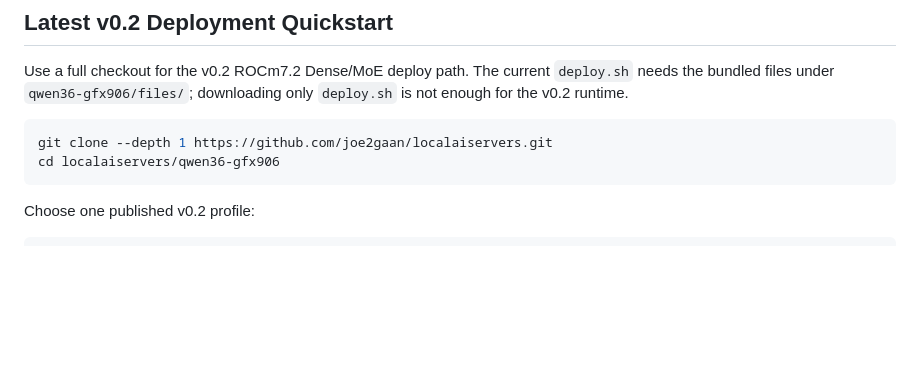
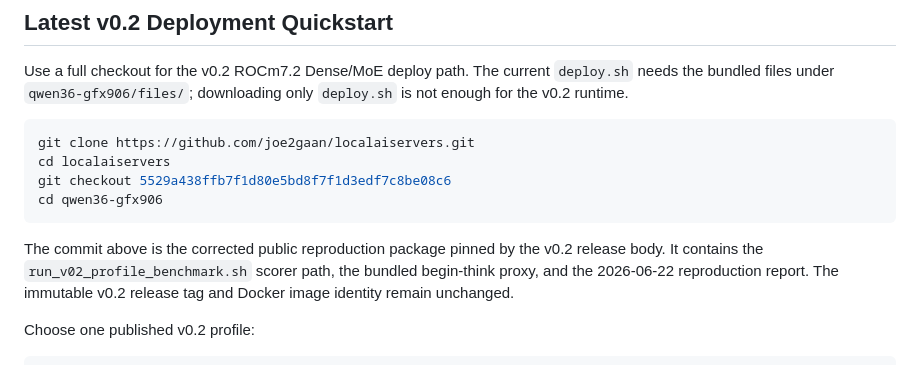
Before and after one commit to joe2gaan/localaiservers, a Markdown page: README.md, the part around the change. Drawn GitHub-style; blank space fills up the shorter version.

Commit message:
Pin README v0.2 reproduction checkout

````diff
--- a/README.md
+++ b/README.md
@@ -180,9 +180,16 @@ Use a full checkout for the v0.2 ROCm7.2 Dense/MoE deploy path. The current
 `deploy.sh` is not enough for the v0.2 runtime.
 
 ```bash
-git clone --depth 1 https://github.com/joe2gaan/localaiservers.git
-cd localaiservers/qwen36-gfx906
+git clone https://github.com/joe2gaan/localaiservers.git
+cd localaiservers
+git checkout 5529a438ffb7f1d80e5bd8f7f1d3edf7c8be08c6
+cd qwen36-gfx906
 ```
+
+The commit above is the corrected public reproduction package pinned by the
+v0.2 release body. It contains the `run_v02_profile_benchmark.sh` scorer path,
+the bundled begin-think proxy, and the 2026-06-22 reproduction report. The
+immutable v0.2 release tag and Docker image identity remain unchanged.
 
 Choose one published v0.2 profile:
 
````
